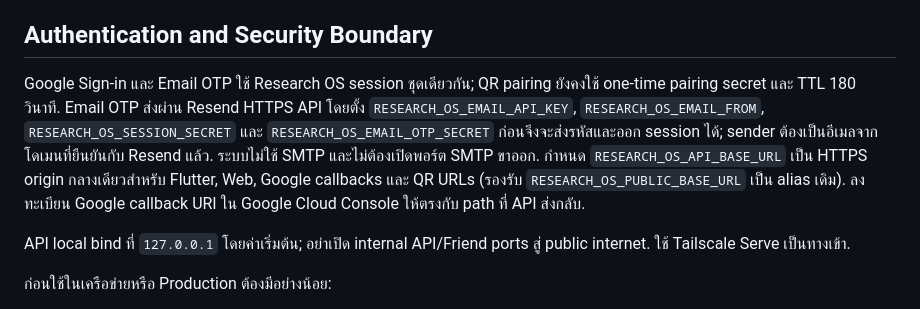
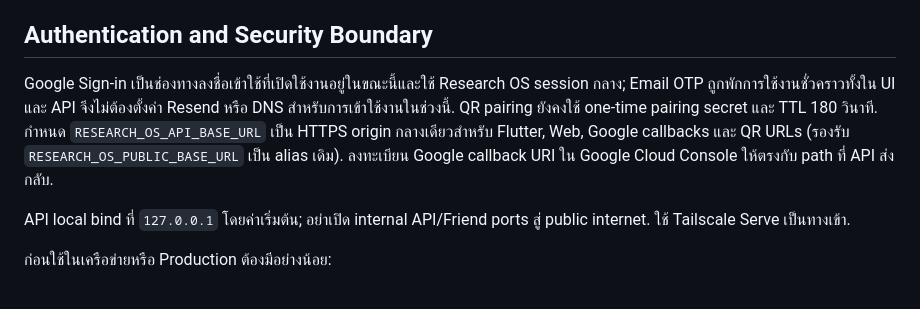
Before and after one commit to phakphum12345/Drive-letter, a Markdown page: tools/research_os_api/README.md, the part around the change. Rendered like a GitHub page.

Commit message:
chore(auth): disable Email OTP temporarily

```diff
--- a/tools/research_os_api/README.md
+++ b/tools/research_os_api/README.md
@@ -154,7 +154,7 @@ Render starts the Friend service inside the existing API container on loopback.
 
 ## Authentication and Security Boundary
 
-Google Sign-in และ Email OTP ใช้ Research OS session ชุดเดียวกัน; QR pairing ยังคงใช้ one-time pairing secret และ TTL 180 วินาที. Email OTP ส่งผ่าน Resend HTTPS API โดยตั้ง `RESEARCH_OS_EMAIL_API_KEY`, `RESEARCH_OS_EMAIL_FROM`, `RESEARCH_OS_SESSION_SECRET` และ `RESEARCH_OS_EMAIL_OTP_SECRET` ก่อนจึงจะส่งรหัสและออก session ได้; sender ต้องเป็นอีเมลจากโดเมนที่ยืนยันกับ Resend แล้ว. ระบบไม่ใช้ SMTP และไม่ต้องเปิดพอร์ต SMTP ขาออก. กำหนด `RESEARCH_OS_API_BASE_URL` เป็น HTTPS origin กลางเดียวสำหรับ Flutter, Web, Google callbacks และ QR URLs (รองรับ `RESEARCH_OS_PUBLIC_BASE_URL` เป็น alias เดิม). ลงทะเบียน Google callback URI ใน Google Cloud Console ให้ตรงกับ path ที่ API ส่งกลับ.
+Google Sign-in เป็นช่องทางลงชื่อเข้าใช้ที่เปิดใช้งานอยู่ในขณะนี้และใช้ Research OS session กลาง; Email OTP ถูกพักการใช้งานชั่วคราวทั้งใน UI และ API จึงไม่ต้องตั้งค่า Resend หรือ DNS สำหรับการเข้าใช้งานในช่วงนี้. QR pairing ยังคงใช้ one-time pairing secret และ TTL 180 วินาที. กำหนด `RESEARCH_OS_API_BASE_URL` เป็น HTTPS origin กลางเดียวสำหรับ Flutter, Web, Google callbacks และ QR URLs (รองรับ `RESEARCH_OS_PUBLIC_BASE_URL` เป็น alias เดิม). ลงทะเบียน Google callback URI ใน Google Cloud Console ให้ตรงกับ path ที่ API ส่งกลับ.
 
 API local bind ที่ `127.0.0.1` โดยค่าเริ่มต้น; อย่าเปิด internal API/Friend ports สู่ public internet. ใช้ Tailscale Serve เป็นทางเข้า.
 
```
